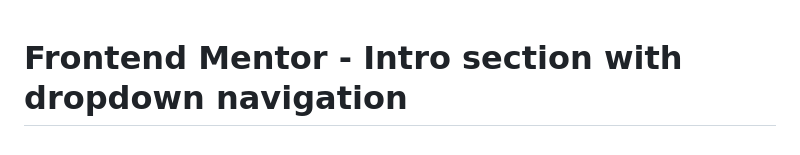
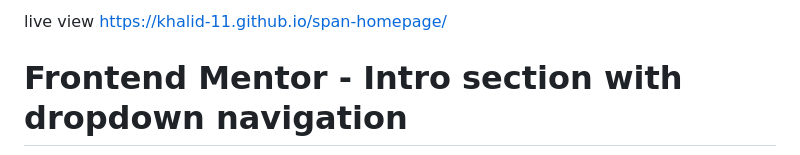
Before and after one commit to khalid-11/span-homepage, a Markdown page: README.md, the part around the change. Drawn GitHub-style.

```diff
--- a/README.md
+++ b/README.md
@@ -1,3 +1,4 @@
+live view https://khalid-11.github.io/span-homepage/
 # Frontend Mentor - Intro section with dropdown navigation
 
 ![Design preview for the Intro section with dropdown navigation coding challenge](./design/desktop-preview.jpg)
```
